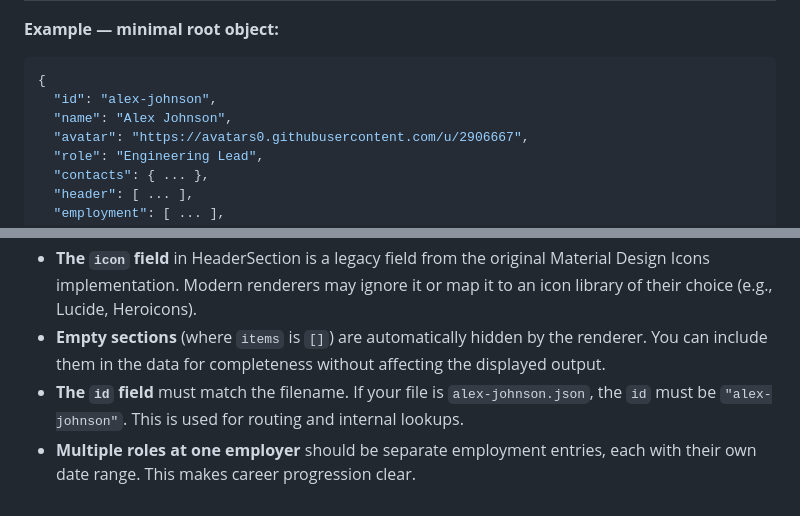
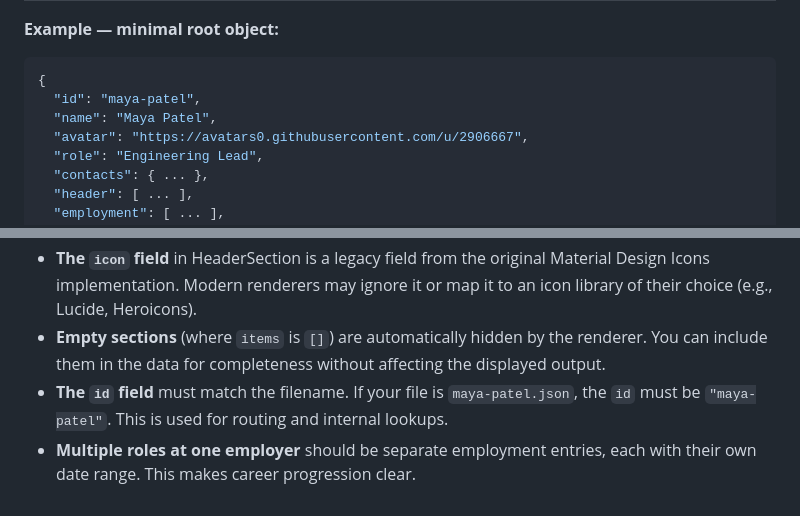
Before and after one commit to Shaid/vitae, a Markdown page: docs/resume-schema.md, 2 parts joined by grey strips. Drawn GitHub-style.

````diff
--- a/docs/resume-schema.md
+++ b/docs/resume-schema.md
@@ -24,8 +24,8 @@ The top-level object represents a single person's complete resume.
 
 ```json
 {
-  "id": "alex-johnson",
-  "name": "Alex Johnson",
+  "id": "maya-patel",
+  "name": "Maya Patel",
   "avatar": "https://avatars0.githubusercontent.com/u/2906667",
   "role": "Engineering Lead",
   "contacts": { ... },
@@ -590,5 +590,5 @@ A full resume demonstrating all features of the schema:
 - **Ordering** is significant — items render in array order. Place most recent entries first for employment and education. Skills categories render top-to-bottom.
 - **The `icon` field** in HeaderSection is a legacy field from the original Material Design Icons implementation. Modern renderers may ignore it or map it to an icon library of their choice (e.g., Lucide, Heroicons).
 - **Empty sections** (where `items` is `[]`) are automatically hidden by the renderer. You can include them in the data for completeness without affecting the displayed output.
-- **The `id` field** must match the filename. If your file is `alex-johnson.json`, the `id` must be `"alex-johnson"`. This is used for routing and internal lookups.
+- **The `id` field** must match the filename. If your file is `maya-patel.json`, the `id` must be `"maya-patel"`. This is used for routing and internal lookups.
 - **Multiple roles at one employer** should be separate employment entries, each with their own date range. This makes career progression clear.
````
Also changed, not shown: other parts of docs/resume-schema.md (+11 -11 lines).
